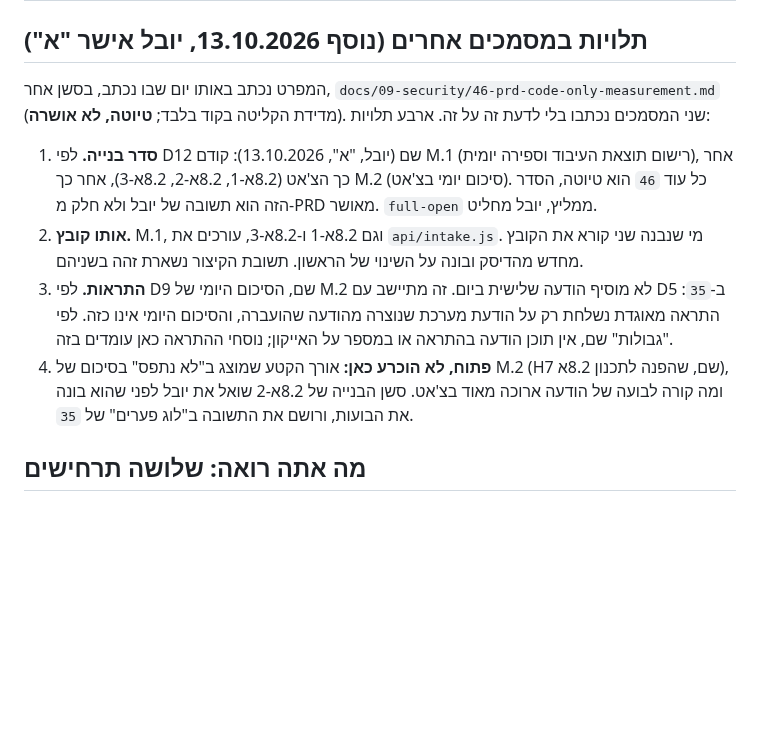
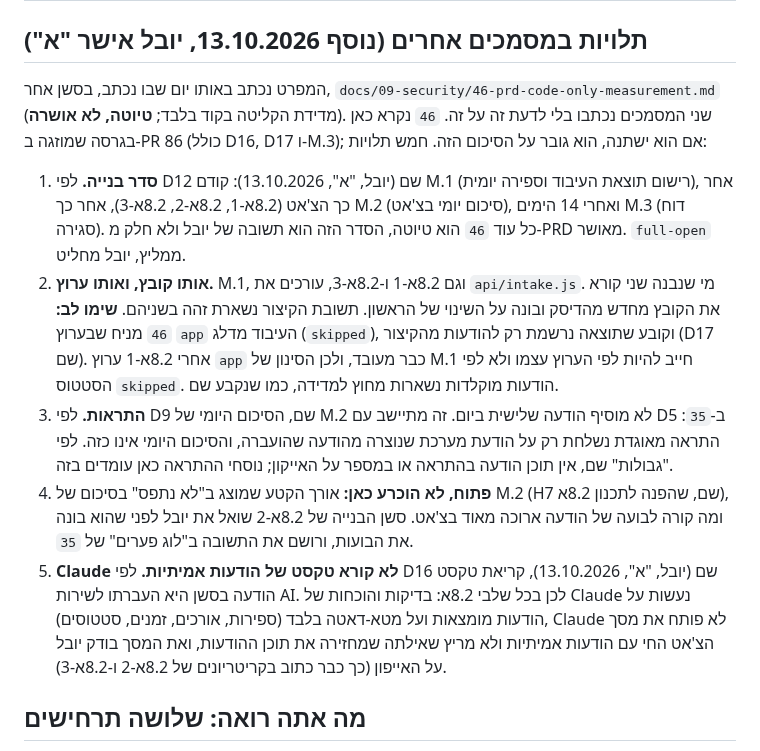
Before and after one commit to Ayuval1/Yoman-System, a Markdown page: docs/08-chapter8/47-chapter8-step-8-2a-spec.md, the part around the change. Rendered like a GitHub page; blank space fills up the shorter version.

Commit message:
מפרט 8.2א: עדכון סעיף התלויות לגרסה המעודכנת של PRD 46 (D16, D17, M.3)
- סדר הבנייה כולל את M.3.
- אחרי 8.2א-1 ערוץ app כבר מעובד, ולכן הסינון של M.1 לפי ערוץ ולא לפי skipped.
- תלות חמישית: Claude לא קורא טקסט של הודעות אמיתיות (D16); בדיקות על הודעות מומצאות ומטא-דאטה.

Co-Authored-By: Claude Opus 5.5 <noreply@anthropic.com>

```diff
--- a/docs/08-chapter8/47-chapter8-step-8-2a-spec.md
+++ b/docs/08-chapter8/47-chapter8-step-8-2a-spec.md
@@ -22,12 +22,13 @@
 
 ## תלויות במסמכים אחרים (נוסף 13.10.2026, יובל אישר "א")
 
-המפרט נכתב באותו יום שבו נכתב, בסשן אחר, `docs/09-security/46-prd-code-only-measurement.md` (מדידת הקליטה בקוד בלבד; **טיוטה, לא אושרה**). שני המסמכים נכתבו בלי לדעת זה על זה. ארבע תלויות:
+המפרט נכתב באותו יום שבו נכתב, בסשן אחר, `docs/09-security/46-prd-code-only-measurement.md` (מדידת הקליטה בקוד בלבד; **טיוטה, לא אושרה**). שני המסמכים נכתבו בלי לדעת זה על זה. `46` נקרא כאן בגרסה שמוזגה ב-PR 86 (כולל D16, D17 ו-M.3); אם הוא ישתנה, הוא גובר על הסיכום הזה. חמש תלויות:
 
-1. **סדר בנייה.** לפי D12 שם (יובל, "א", 13.10.2026): קודם M.1 (רישום תוצאת העיבוד וספירה יומית), אחר כך הצ'אט (8.2א-1, 8.2א-2, 8.2א-3), אחר כך M.2 (סיכום יומי בצ'אט). כל עוד `46` הוא טיוטה, הסדר הזה הוא תשובה של יובל ולא חלק מ-PRD מאושר. `full-open` ממליץ, יובל מחליט.
-2. **אותו קובץ.** M.1, וגם 8.2א-1 ו-8.2א-3, עורכים את `api/intake.js`. מי שנבנה שני קורא את הקובץ מחדש מהדיסק ובונה על השינוי של הראשון. תשובת הקיצור נשארת זהה בשניהם.
+1. **סדר בנייה.** לפי D12 שם (יובל, "א", 13.10.2026): קודם M.1 (רישום תוצאת העיבוד וספירה יומית), אחר כך הצ'אט (8.2א-1, 8.2א-2, 8.2א-3), אחר כך M.2 (סיכום יומי בצ'אט), ואחרי 14 הימים M.3 (דוח סגירה). כל עוד `46` הוא טיוטה, הסדר הזה הוא תשובה של יובל ולא חלק מ-PRD מאושר. `full-open` ממליץ, יובל מחליט.
+2. **אותו קובץ, ואותו ערוץ.** M.1, וגם 8.2א-1 ו-8.2א-3, עורכים את `api/intake.js`. מי שנבנה שני קורא את הקובץ מחדש מהדיסק ובונה על השינוי של הראשון. תשובת הקיצור נשארת זהה בשניהם. **שימו לב:** `46` מניח שבערוץ `app` העיבוד מדלג (`skipped`), וקובע שתוצאה נרשמת רק להודעות מהקיצור (D17 שם). אחרי 8.2א-1 ערוץ `app` כבר מעובד, ולכן הסינון של M.1 חייב להיות לפי הערוץ עצמו ולא לפי הסטטוס `skipped`. הודעות מוקלדות נשארות מחוץ למדידה, כמו שנקבע שם.
 3. **התראות.** לפי D9 שם, הסיכום היומי של M.2 לא מוסיף הודעה שלישית ביום. זה מתיישב עם D5 ב-`35`: התראה מאוגדת נשלחת רק על הודעת מערכת שנוצרה מהודעה שהועברה, והסיכום היומי אינו כזה. לפי "גבולות" שם, אין תוכן הודעה בהתראה או במספר על האייקון; נוסחי ההתראה כאן עומדים בזה.
 4. **פתוח, לא הוכרע כאן:** אורך הקטע שמוצג ב"לא נתפס" בסיכום של M.2 (H7 שם, שהפנה לתכנון 8.2א), ומה קורה לבועה של הודעה ארוכה מאוד בצ'אט. סשן הבנייה של 8.2א-2 שואל את יובל לפני שהוא בונה את הבועות, ורושם את התשובה ב"לוג פערים" של `35`.
+5. **Claude לא קורא טקסט של הודעות אמיתיות.** לפי D16 שם (יובל, "א", 13.10.2026), קריאת טקסט הודעה בסשן היא העברתו לשירות AI. לכן בכל שלבי 8.2א: בדיקות והוכחות של Claude נעשות על הודעות מומצאות ועל מטא-דאטה בלבד (ספירות, אורכים, זמנים, סטטוסים), Claude לא פותח את מסך הצ'אט החי עם הודעות אמיתיות ולא מריץ שאילתה שמחזירה את תוכן ההודעות, ואת המסך בודק יובל על האייפון (כך כבר כתוב בקריטריונים של 8.2א-2 ו-8.2א-3).
 
 ## מה אתה רואה: שלושה תרחישים
 
```
